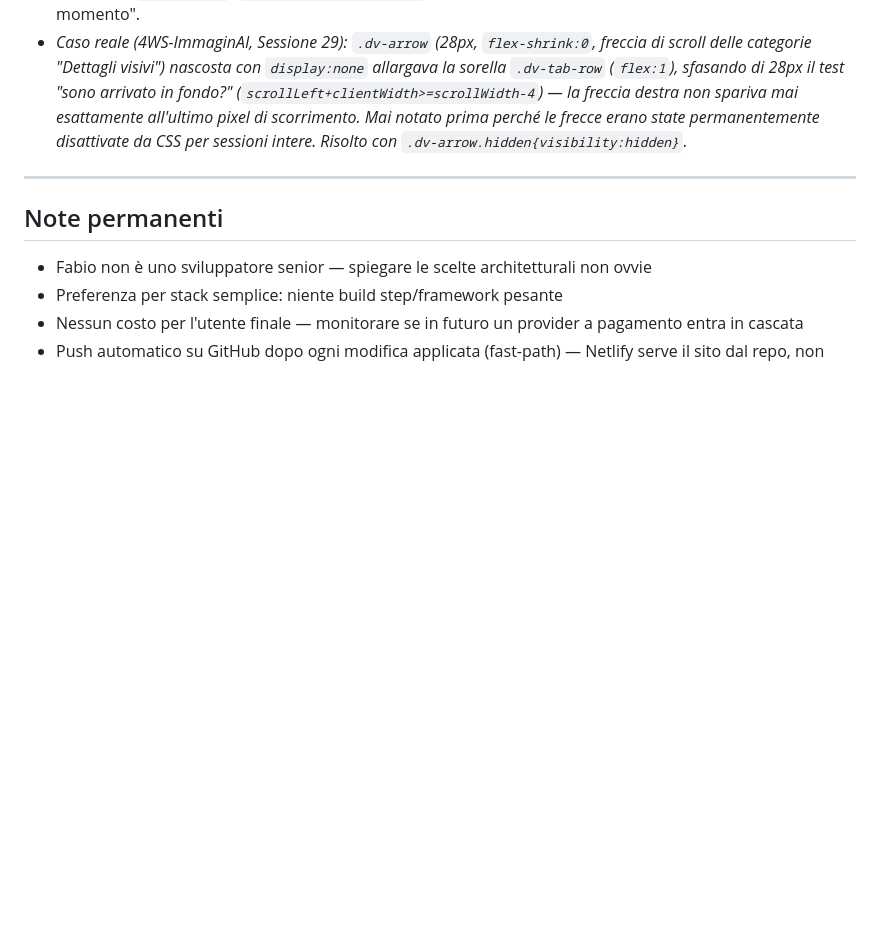
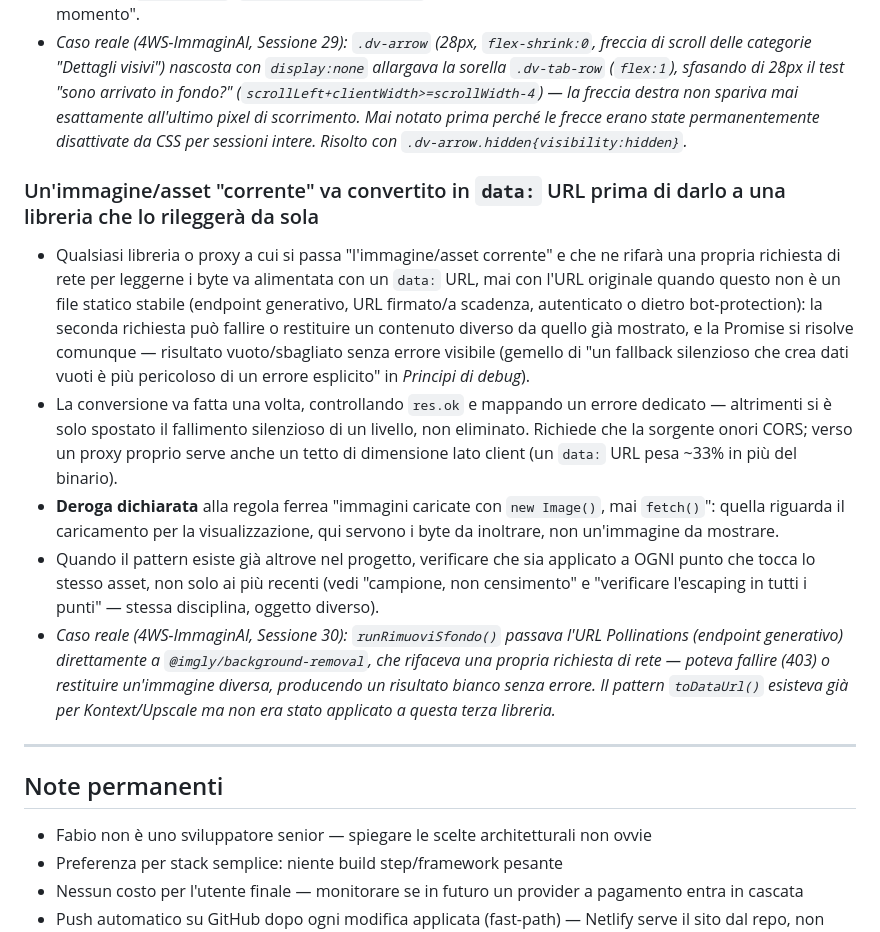
Before and after one commit to Mondor89/ImmaginAI, a Markdown page: CLAUDE.md, the part around one of its changes. Rendered like a GitHub page; blank space fills up the shorter version.

Commit message:
Sessione 30 (PATCH) — 2 regole in CLAUDE.md, testo auditato prima di scrivere
Dopo audit indipendente (Opus, sola lettura) sul testo di entrambe le patch,
che ha trovato problemi reali (contraddizione non dichiarata con la regola
ferrea "mai fetch() per le immagini", caso limite mancante sulla conversione
data: URL che puo' fallire di suo, distinzione mancante tra "tetto non
sufficiente se anche l'input minimo blocca" e "un tetto risolve il caso
peggiore"):

1. "Un'immagine/asset corrente va convertito in data: URL prima di darlo a
   una libreria che lo rileggera' da sola" (Regole JavaScript/Web) -- nato
   dal bug dell'immagine bianca su Sfondo di questa stessa sessione.
2. "Un'operazione di calcolo pesante che occupa il thread UI" (Principi di
   debug) -- nato dal freeze reale trovato testando Upscale.

Entrambe depositate in patch/_inbox di Template Claude (AMBITO confermato
da Fabio).

Co-Authored-By: Claude Sonnet 5 <noreply@anthropic.com>

```diff
--- a/CLAUDE.md
+++ b/CLAUDE.md
@@ -478,6 +479,13 @@ Messaggio commit: `Sessione N — [funzionalità] / [cosa fatto] / [cosa resta]`
 - Verso opposto, altrettanto insidioso: un elemento in `display:none` misurato mentre è nascosto restituisce sempre 0 (`offsetWidth`, `getBoundingClientRect()`) — non è "non ha larghezza", è "non è nel layout in quel momento".
 - *Caso reale (4WS-ImmaginAI, Sessione 29): `.dv-arrow` (28px, `flex-shrink:0`, freccia di scroll delle categorie "Dettagli visivi") nascosta con `display:none` allargava la sorella `.dv-tab-row` (`flex:1`), sfasando di 28px il test "sono arrivato in fondo?" (`scrollLeft+clientWidth>=scrollWidth-4`) — la freccia destra non spariva mai esattamente all'ultimo pixel di scorrimento. Mai notato prima perché le frecce erano state permanentemente disattivate da CSS per sessioni intere. Risolto con `.dv-arrow.hidden{visibility:hidden}`.*
 
+### Un'immagine/asset "corrente" va convertito in `data:` URL prima di darlo a una libreria che lo rileggerà da sola
+- Qualsiasi libreria o proxy a cui si passa "l'immagine/asset corrente" e che ne rifarà una propria richiesta di rete per leggerne i byte va alimentata con un `data:` URL, mai con l'URL originale quando questo non è un file statico stabile (endpoint generativo, URL firmato/a scadenza, autenticato o dietro bot-protection): la seconda richiesta può fallire o restituire un contenuto diverso da quello già mostrato, e la Promise si risolve comunque — risultato vuoto/sbagliato senza errore visibile (gemello di "un fallback silenzioso che crea dati vuoti è più pericoloso di un errore esplicito" in *Principi di debug*).
+- La conversione va fatta una volta, controllando `res.ok` e mappando un errore dedicato — altrimenti si è solo spostato il fallimento silenzioso di un livello, non eliminato. Richiede che la sorgente onori CORS; verso un proxy proprio serve anche un tetto di dimensione lato client (un `data:` URL pesa ~33% in più del binario).
+- **Deroga dichiarata** alla regola ferrea "immagini caricate con `new Image()`, mai `fetch()`": quella riguarda il caricamento per la visualizzazione, qui servono i byte da inoltrare, non un'immagine da mostrare.
+- Quando il pattern esiste già altrove nel progetto, verificare che sia applicato a OGNI punto che tocca lo stesso asset, non solo ai più recenti (vedi "campione, non censimento" e "verificare l'escaping in tutti i punti" — stessa disciplina, oggetto diverso).
+- *Caso reale (4WS-ImmaginAI, Sessione 30): `runRimuoviSfondo()` passava l'URL Pollinations (endpoint generativo) direttamente a `@imgly/background-removal`, che rifaceva una propria richiesta di rete — poteva fallire (403) o restituire un'immagine diversa, producendo un risultato bianco senza errore. Il pattern `toDataUrl()` esisteva già per Kontext/Upscale ma non era stato applicato a questa terza libreria.*
+
 ---
 
 ## Note permanenti
```
Also changed, not shown: other parts of CLAUDE.md (+1 -0 lines).
